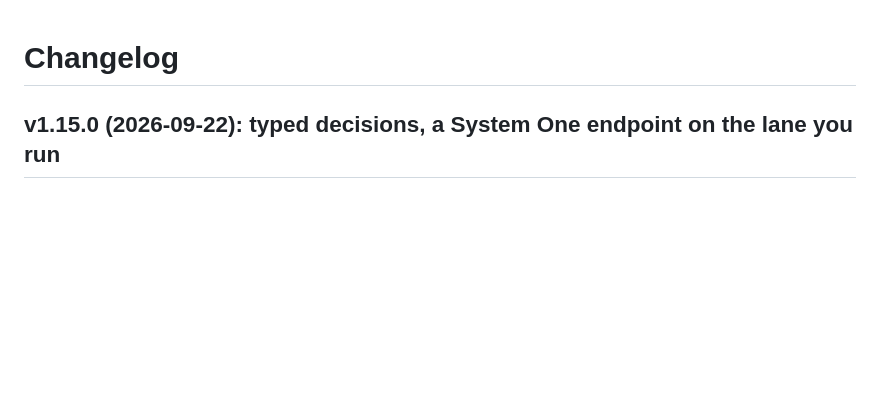
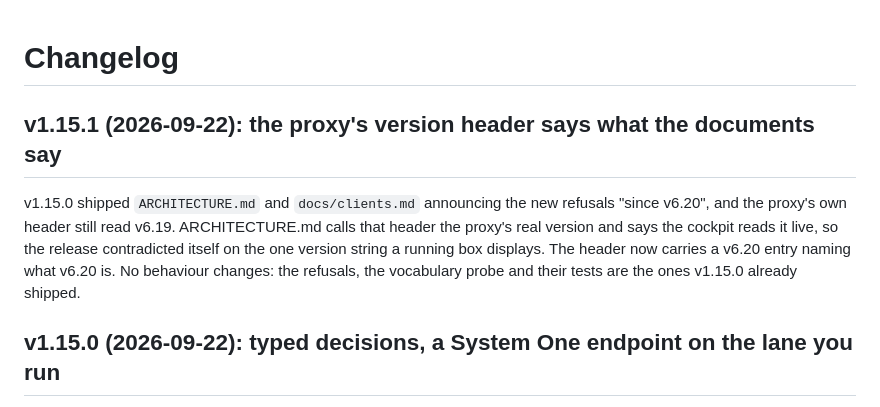
Before and after one commit to hasso5703/dgx-spark-qwen38, a Markdown page: CHANGELOG.md, the part around the change. Rendered like a GitHub page; blank space fills up the shorter version.

Commit message:
CHANGELOG: v1.15.1, the version header fix
Co-Authored-By: Claude Opus 5 (1M context) <noreply@anthropic.com>

```diff
--- a/CHANGELOG.md
+++ b/CHANGELOG.md
@@ -1,4 +1,13 @@
 # Changelog
+
+## v1.15.1 (2026-09-22): the proxy's version header says what the documents say
+
+v1.15.0 shipped `ARCHITECTURE.md` and `docs/clients.md` announcing the new refusals
+"since v6.20", and the proxy's own header still read v6.19. ARCHITECTURE.md calls that
+header the proxy's real version and says the cockpit reads it live, so the release
+contradicted itself on the one version string a running box displays. The header now
+carries a v6.20 entry naming what v6.20 is. No behaviour changes: the refusals, the
+vocabulary probe and their tests are the ones v1.15.0 already shipped.
 
 ## v1.15.0 (2026-09-22): typed decisions, a System One endpoint on the lane you run
 
```
